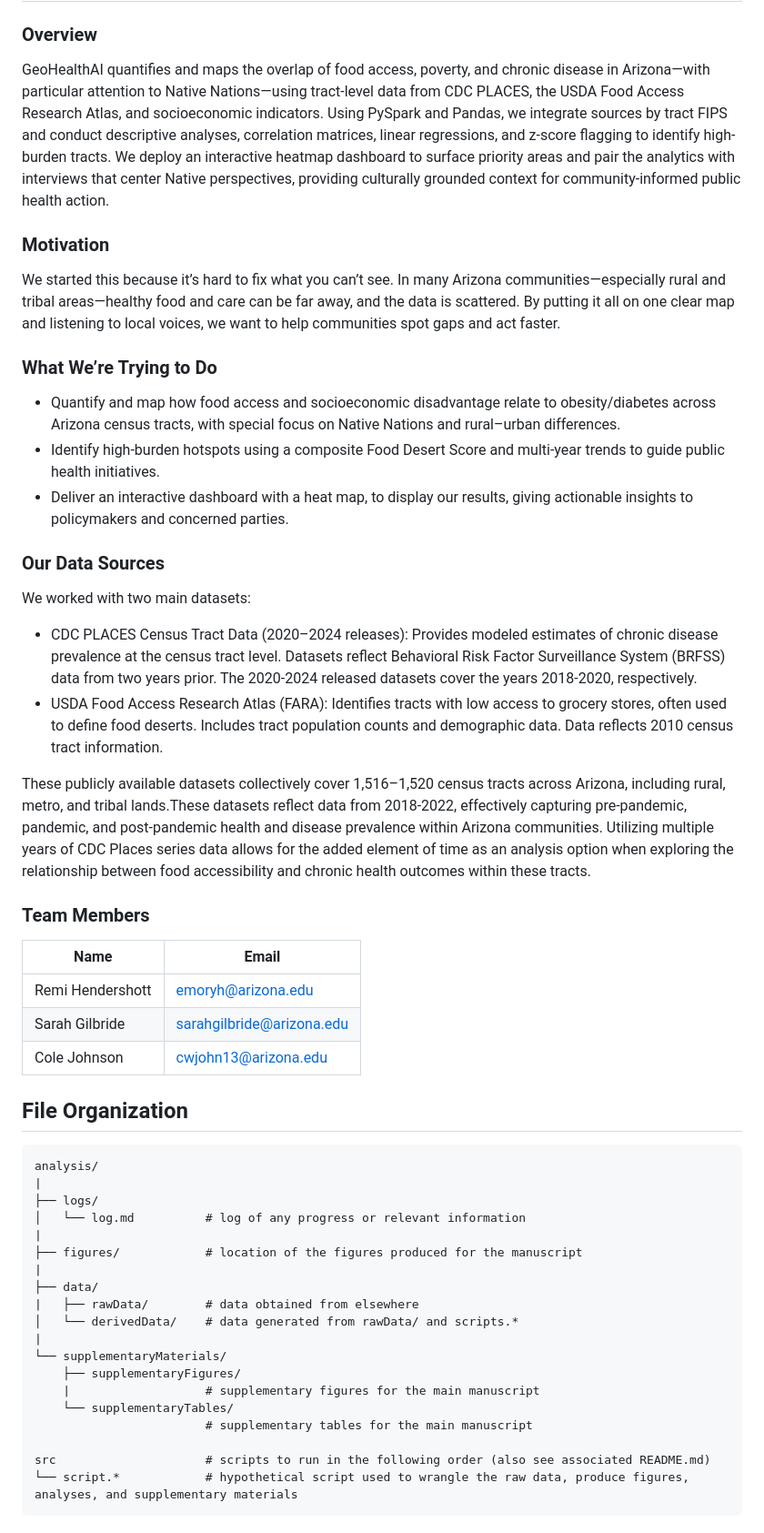
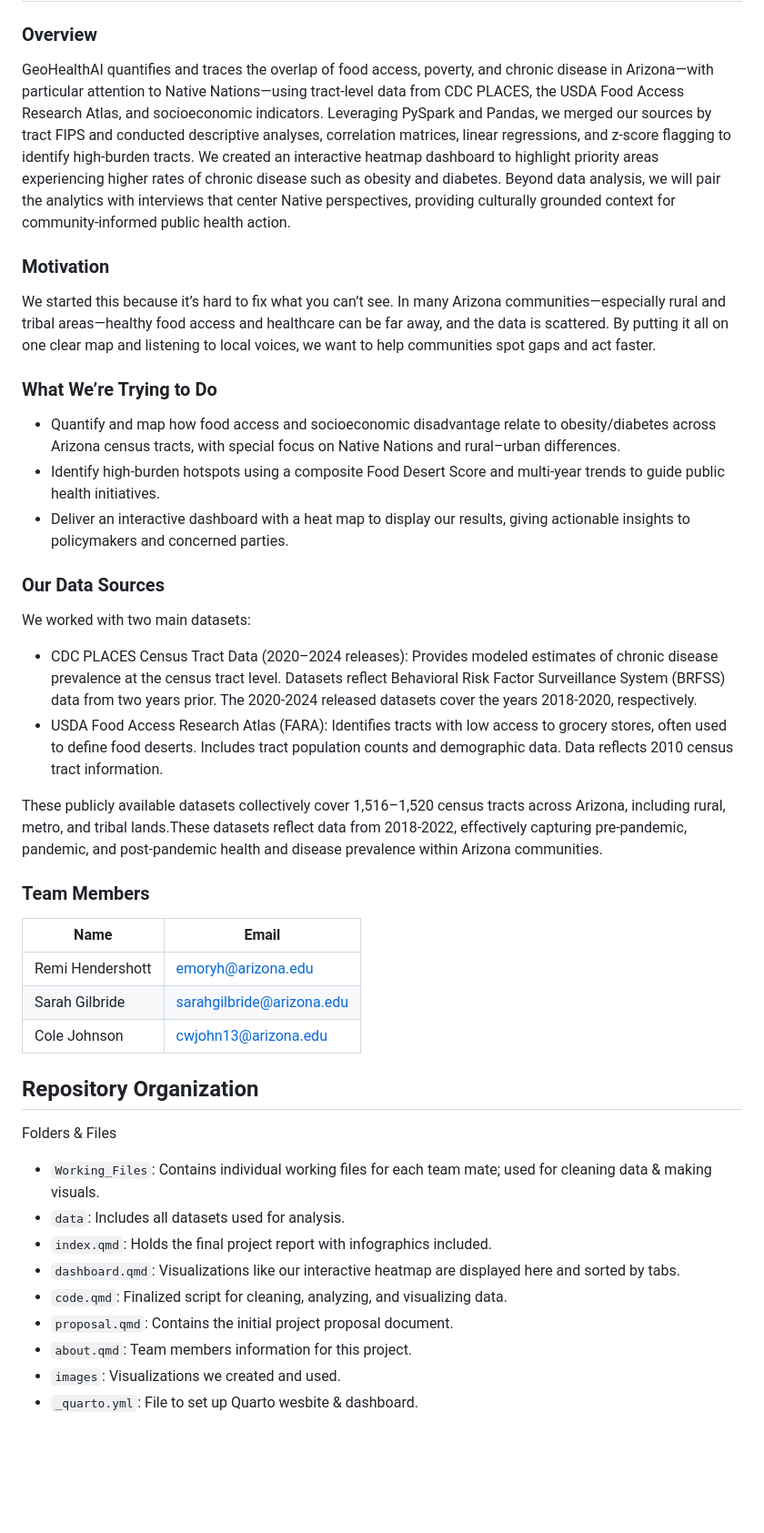
Before and after one commit to INFO-698-InfoSci-Capstone/geo-health-ai, a Markdown page: README.md, the part around one of its changes. Shown at 91% size. Drawn GitHub-style; blank space fills up the shorter version.

Commit message:
updated readme again, addin in organization of files

```diff
--- a/README.md
+++ b/README.md
@@ -6,17 +6,17 @@
 
 ### Overview
 
-GeoHealthAI quantifies and maps the overlap of food access, poverty, and chronic disease in Arizona—with particular attention to Native Nations—using tract-level data from CDC PLACES, the USDA Food Access Research Atlas, and socioeconomic indicators. Using PySpark and Pandas, we integrate sources by tract FIPS and conduct descriptive analyses, correlation matrices, linear regressions, and z-score flagging to identify high-burden tracts. We deploy an interactive heatmap dashboard to surface priority areas and pair the analytics with interviews that center Native perspectives, providing culturally grounded context for community-informed public health action.
+GeoHealthAI quantifies and traces the overlap of food access, poverty, and chronic disease in Arizona—with particular attention to Native Nations—using tract-level data from CDC PLACES, the USDA Food Access Research Atlas, and socioeconomic indicators. Leveraging PySpark and Pandas, we merged our sources by tract FIPS and conducted descriptive analyses, correlation matrices, linear regressions, and z-score flagging to identify high-burden tracts. We created an interactive heatmap dashboard to highlight priority areas experiencing higher rates of chronic disease such as obesity and diabetes. Beyond data analysis, we will pair the analytics with interviews that center Native perspectives, providing culturally grounded context for community-informed public health action.
 
 ### Motivation
 
-We started this because it’s hard to fix what you can’t see. In many Arizona communities—especially rural and tribal areas—healthy food and care can be far away, and the data is scattered. By putting it all on one clear map and listening to local voices, we want to help communities spot gaps and act faster.
+We started this because it’s hard to fix what you can’t see. In many Arizona communities—especially rural and tribal areas—healthy food access and healthcare can be far away, and the data is scattered. By putting it all on one clear map and listening to local voices, we want to help communities spot gaps and act faster.
 
 ### What We’re Trying to Do
 
 - Quantify and map how food access and socioeconomic disadvantage relate to obesity/diabetes across Arizona census tracts, with special focus on Native Nations and rural–urban differences.
 - Identify high-burden hotspots using a composite Food Desert Score and multi-year trends to guide public health initiatives.
-- Deliver an interactive dashboard with a heat map, to display our results, giving actionable insights to policymakers and concerned parties.
+- Deliver an interactive dashboard with a heat map to display our results, giving actionable insights to policymakers and concerned parties.
 
 ### Our Data Sources
 
@@ -24,7 +24,7 @@ We worked with two main datasets:
 - CDC PLACES Census Tract Data (2020–2024 releases): Provides modeled estimates of chronic disease prevalence at the census tract level. Datasets reflect Behavioral Risk Factor Surveillance System (BRFSS) data from two years prior. The 2020-2024 released datasets cover the years 2018-2020, respectively.
 - USDA Food Access Research Atlas (FARA): Identifies tracts with low access to grocery stores, often used to define food deserts. Includes tract population counts and demographic data. Data reflects 2010 census tract information.
 
-These publicly available datasets collectively cover 1,516–1,520 census tracts across Arizona, including rural, metro, and tribal lands.These datasets reflect data from 2018-2022, effectively capturing pre-pandemic, pandemic, and post-pandemic health and disease prevalence within Arizona communities. Utilizing multiple years of CDC Places series data allows for the added element of time as an analysis option when exploring the relationship between food accessibility and chronic health outcomes within these tracts.
+These publicly available datasets collectively cover 1,516–1,520 census tracts across Arizona, including rural, metro, and tribal lands.These datasets reflect data from 2018-2022, effectively capturing pre-pandemic, pandemic, and post-pandemic health and disease prevalence within Arizona communities.
 
 
 ### Team Members
@@ -35,24 +35,16 @@ These publicly available datasets collectively cover 1,516–1,520 census tracts
 | Sarah Gilbride            | [sarahgilbride@arizona.edu](mailto:sarahgilbride@arizona.edu) |
 | Cole Johnson              | [cwjohn13@arizona.edu](mailto:cwjohn13@arizona.edu) |
 
-## File Organization
+## Repository Organization
 
-    analysis/
-    |
-    ├── logs/
-    │   └── log.md          # log of any progress or relevant information
-    |
-    ├── figures/            # location of the figures produced for the manuscript
-    |
-    ├── data/
-    |   ├── rawData/        # data obtained from elsewhere
-    │   └── derivedData/    # data generated from rawData/ and scripts.*
-    |
-    └── supplementaryMaterials/
-        ├── supplementaryFigures/
-        |                   # supplementary figures for the main manuscript
-        └── supplementaryTables/
-                            # supplementary tables for the main manuscript
+Folders & Files
 
-    src                     # scripts to run in the following order (also see associated README.md)
-    └── script.*            # hypothetical script used to wrangle the raw data, produce figures, analyses, and supplementary materials
+- `Working_Files`: Contains individual working files for each team mate; used for cleaning data & making visuals.
+- `data`: Includes all datasets used for analysis.
+- `index.qmd`: Holds the final project report with infographics included.
+- `dashboard.qmd`: Visualizations like our interactive heatmap are displayed here and sorted by tabs.
+- `code.qmd`: Finalized script for cleaning, analyzing, and visualizing data.
+- `proposal.qmd`: Contains the initial project proposal document.
+- `about.qmd`: Team members information for this project.
+- `images`: Visualizations we created and used.
+- `_quarto.yml`: File to set up Quarto wesbite & dashboard.
```
Also changed, not shown: other parts of README.md (+1 -1 lines).
